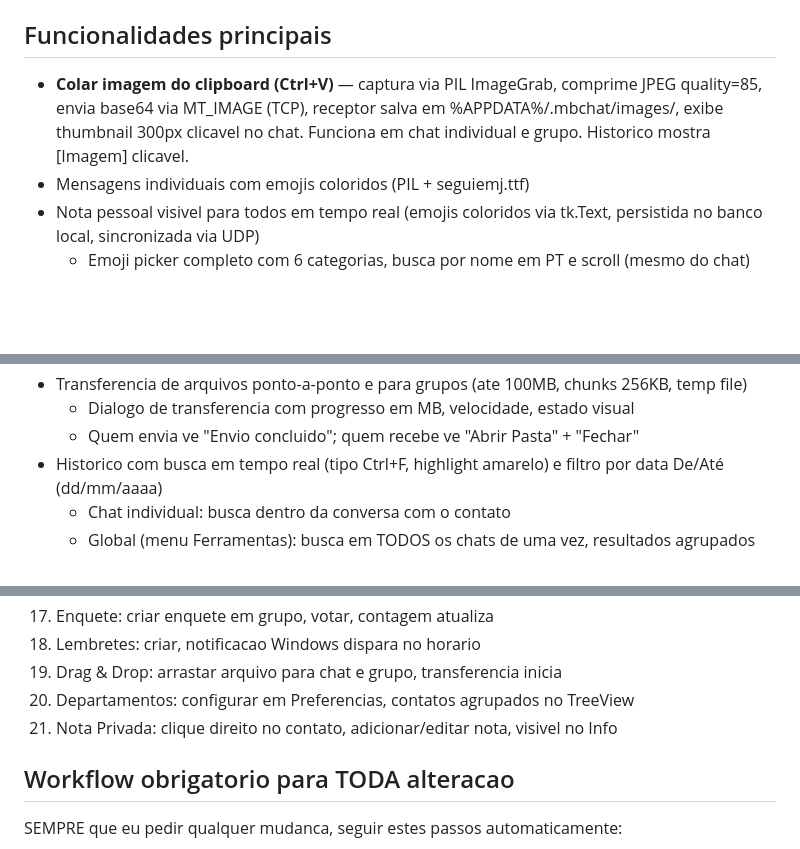
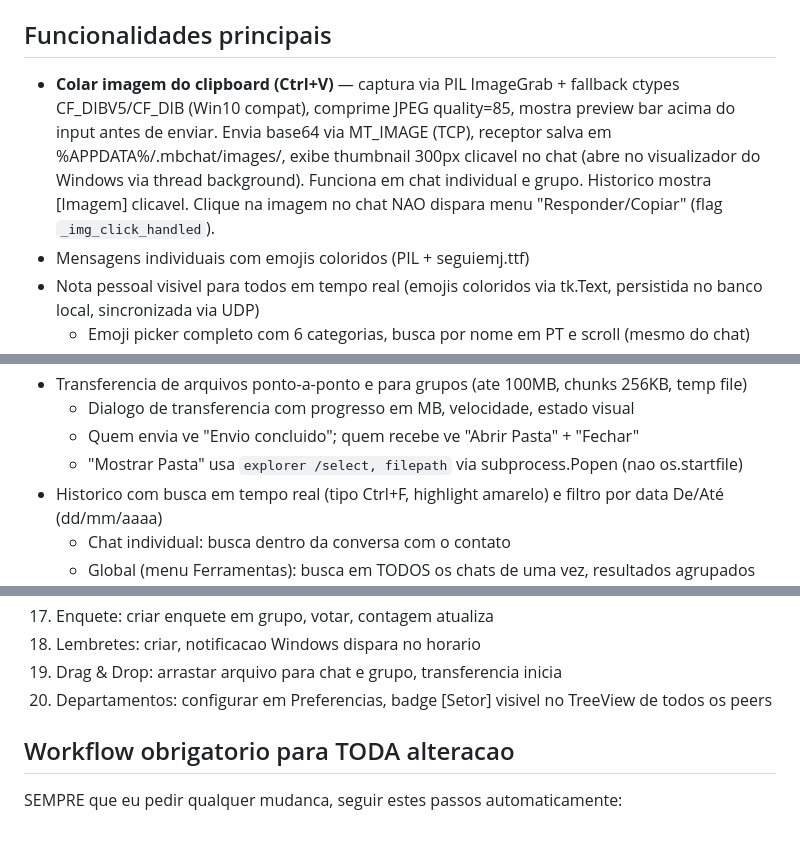
Before and after one commit to pedropaivaf/MBchat, a Markdown page: CLAUDE.md, 3 parts joined by grey strips. GitHub-like rendering; blank space fills up the shorter version.

```diff
--- a/CLAUDE.md
+++ b/CLAUDE.md
@@ -89,7 +89,7 @@ O `create_icon.py` gera o .ico a partir do PNG em `assets/`.
 
 ## Funcionalidades principais
 
-- **Colar imagem do clipboard (Ctrl+V)** — captura via PIL ImageGrab, comprime JPEG quality=85, envia base64 via MT_IMAGE (TCP), receptor salva em %APPDATA%/.mbchat/images/, exibe thumbnail 300px clicavel no chat. Funciona em chat individual e grupo. Historico mostra [Imagem] clicavel.
+- **Colar imagem do clipboard (Ctrl+V)** — captura via PIL ImageGrab + fallback ctypes CF_DIBV5/CF_DIB (Win10 compat), comprime JPEG quality=85, mostra preview bar acima do input antes de enviar. Envia base64 via MT_IMAGE (TCP), receptor salva em %APPDATA%/.mbchat/images/, exibe thumbnail 300px clicavel no chat (abre no visualizador do Windows via thread background). Funciona em chat individual e grupo. Historico mostra [Imagem] clicavel. Clique na imagem no chat NAO dispara menu "Responder/Copiar" (flag `_img_click_handled`).
 - Mensagens individuais com emojis coloridos (PIL + seguiemj.ttf)
 - Nota pessoal visivel para todos em tempo real (emojis coloridos via tk.Text, persistida no banco local, sincronizada via UDP)
   - Emoji picker completo com 6 categorias, busca por nome em PT e scroll (mesmo do chat)
@@ -109,6 +109,7 @@ O `create_icon.py` gera o .ico a partir do PNG em `assets/`.
 - Transferencia de arquivos ponto-a-ponto e para grupos (ate 100MB, chunks 256KB, temp file)
   - Dialogo de transferencia com progresso em MB, velocidade, estado visual
   - Quem envia ve "Envio concluido"; quem recebe ve "Abrir Pasta" + "Fechar"
+  - "Mostrar Pasta" usa `explorer /select, filepath` via subprocess.Popen (nao os.startfile)
 - Historico com busca em tempo real (tipo Ctrl+F, highlight amarelo) e filtro por data De/Até (dd/mm/aaaa)
   - Chat individual: busca dentro da conversa com o contato
   - Global (menu Ferramentas): busca em TODOS os chats de uma vez, resultados agrupados por contato
@@ -203,8 +206,7 @@ Sem suite de testes automatizados. Testar manualmente:
 17. Enquete: criar enquete em grupo, votar, contagem atualiza
 18. Lembretes: criar, notificacao Windows dispara no horario
 19. Drag & Drop: arrastar arquivo para chat e grupo, transferencia inicia
-20. Departamentos: configurar em Preferencias, contatos agrupados no TreeView
-21. Nota Privada: clique direito no contato, adicionar/editar nota, visivel no Info
+20. Departamentos: configurar em Preferencias, badge [Setor] visivel no TreeView de todos os peers
 
 ## Workflow obrigatorio para TODA alteracao
 
```
Also changed, not shown: other parts of CLAUDE.md (+8 -6 lines), CHANGELOG.md (+27 -4 lines).
